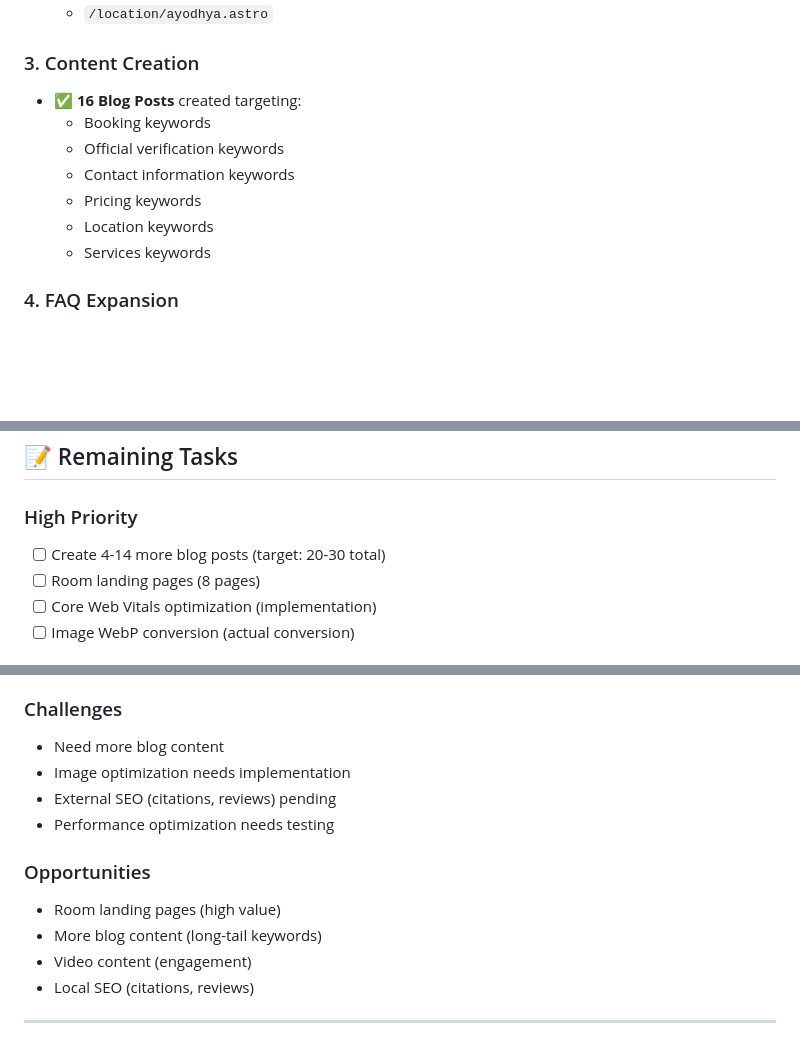
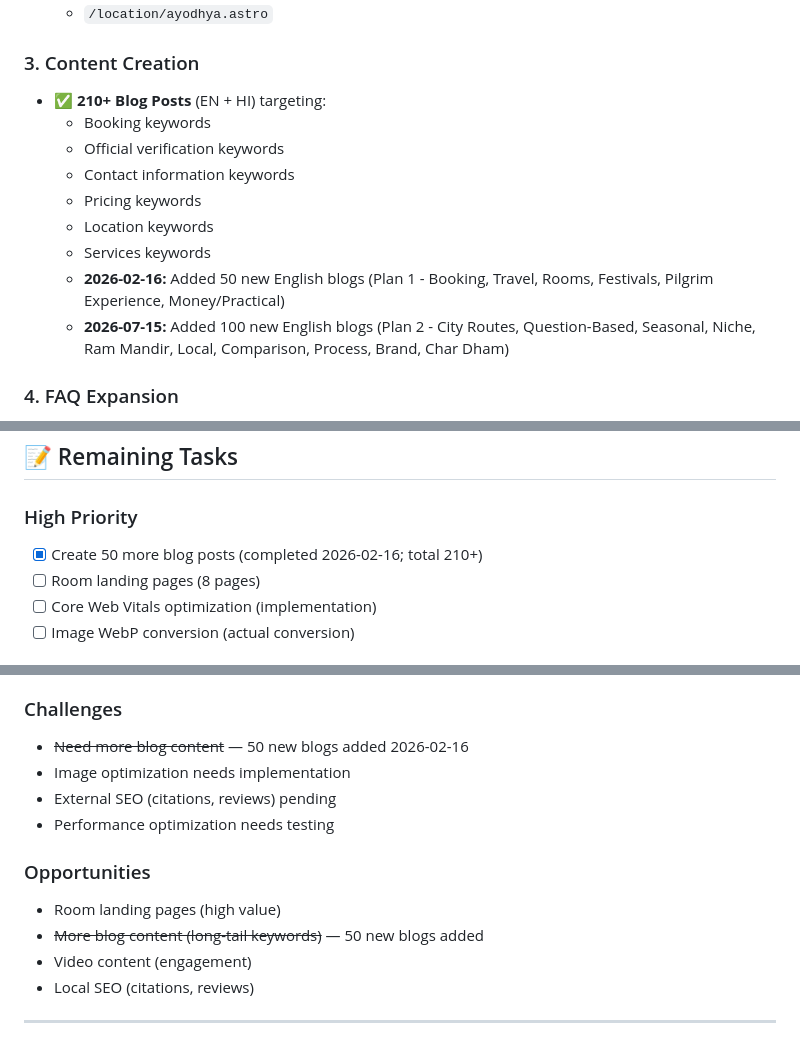
Before and after one commit to AmanVatsSharma/srijankimahal-website, a Markdown page: docs/SEO_PROGRESS_SUMMARY.md, 3 parts joined by grey strips. GitHub-like rendering; blank space fills up the shorter version.

```diff
--- a/docs/SEO_PROGRESS_SUMMARY.md
+++ b/docs/SEO_PROGRESS_SUMMARY.md
@@ -45,13 +45,15 @@
   - `/location/ayodhya.astro`
 
 ### 3. Content Creation
-- ✅ **16 Blog Posts** created targeting:
+- ✅ **210+ Blog Posts** (EN + HI) targeting:
   - Booking keywords
   - Official verification keywords
   - Contact information keywords
   - Pricing keywords
   - Location keywords
   - Services keywords
+  - **2026-02-16:** Added 50 new English blogs (Plan 1 - Booking, Travel, Rooms, Festivals, Pilgrim Experience, Money/Practical)
+  - **2026-07-15:** Added 100 new English blogs (Plan 2 - City Routes, Question-Based, Seasonal, Niche, Ram Mandir, Local, Comparison, Process, Brand, Char Dham)
 
 ### 4. FAQ Expansion
 - ✅ Expanded from 8 to **40+ FAQs**
@@ -119,7 +121,7 @@
 ## 📝 Remaining Tasks
 
 ### High Priority
-- [ ] Create 4-14 more blog posts (target: 20-30 total)
+- [x] Create 50 more blog posts (completed 2026-02-16; total 210+)
 - [ ] Room landing pages (8 pages)
 - [ ] Core Web Vitals optimization (implementation)
 - [ ] Image WebP conversion (actual conversion)
@@ -225,14 +226,14 @@
 - Documentation complete
 
 ### Challenges
-- Need more blog content
+- ~~Need more blog content~~ — 50 new blogs added 2026-02-16
 - Image optimization needs implementation
 - External SEO (citations, reviews) pending
 - Performance optimization needs testing
 
 ### Opportunities
 - Room landing pages (high value)
-- More blog content (long-tail keywords)
+- ~~More blog content (long-tail keywords)~~ — 50 new blogs added
 - Video content (engagement)
 - Local SEO (citations, reviews)
 
```
Also changed, not shown: other parts of docs/SEO_PROGRESS_SUMMARY.md (+9 -10 lines), docs/BLOG_TOPICS_2026.md (added, +109 -0 lines), docs/COMPLETE_WORK_SUMMARY.md (+38 -34 lines).
